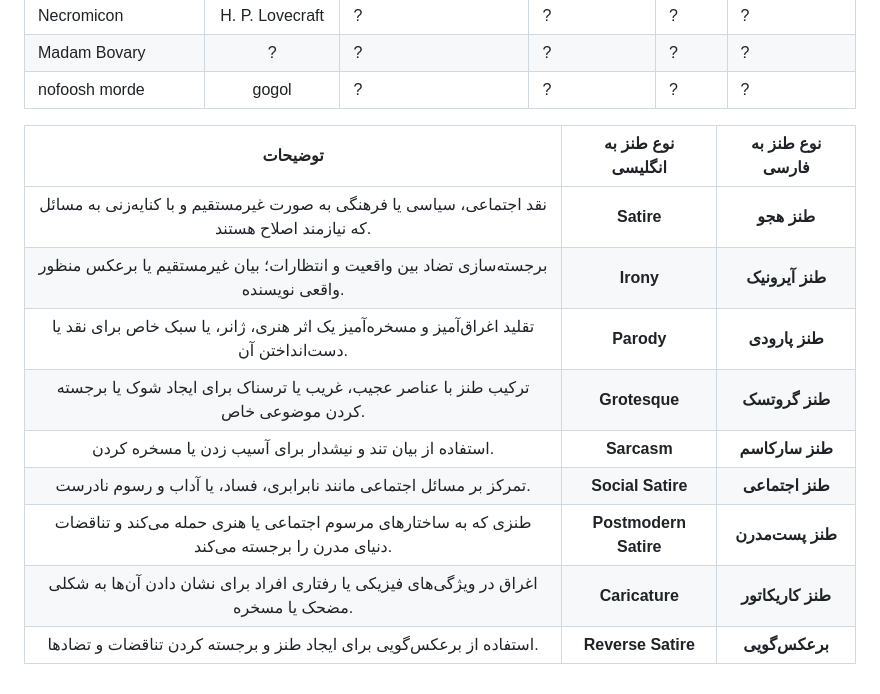
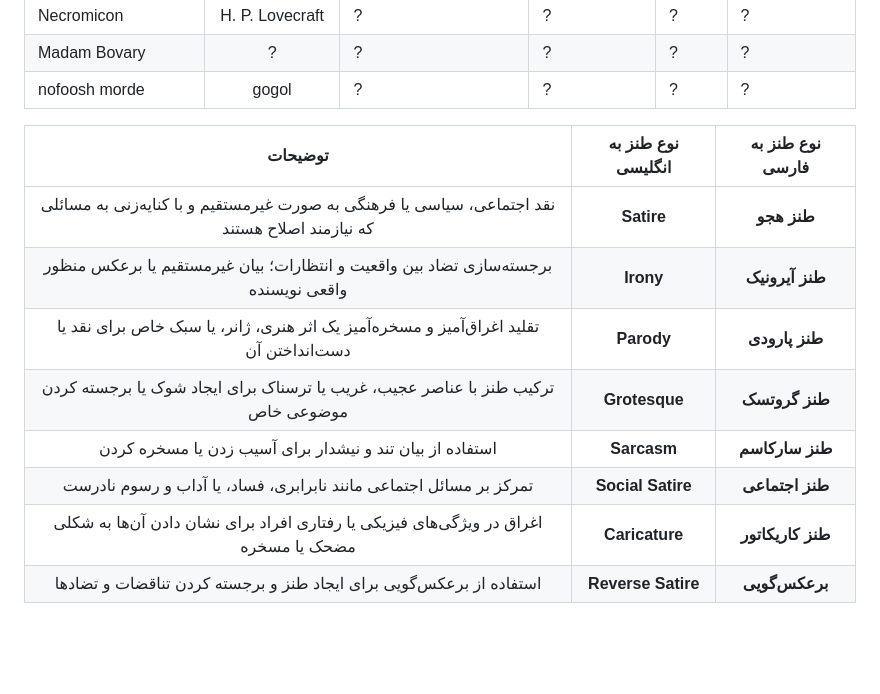
Before and after one commit to daastanha/daastanha.github.io, a Markdown page: README.md, the part around the change. GitHub-like rendering; blank space fills up the shorter version.

```diff
--- a/README.md
+++ b/README.md
@@ -30,16 +30,13 @@ and easier to work.
 | Madam Bovary | ? | ? | ? | ? | ? |
 | nofoosh morde | gogol | ? | ? | ? | ? |
 
-
-
 | توضیحات                                                                                     | نوع طنز به انگلیسی          | نوع طنز به فارسی              |
 |:-------------------------------------------------------------------------------------------:|:---------------------------:|:-----------------------------:|
-| نقد اجتماعی، سیاسی یا فرهنگی به صورت غیرمستقیم و با کنایه‌زنی به مسائل که نیازمند اصلاح هستند.         | **Satire**                  | **طنز هجو**                   |
-| برجسته‌سازی تضاد بین واقعیت و انتظارات؛ بیان غیرمستقیم یا برعکس منظور واقعی نویسنده.                    | **Irony**                   | **طنز آیرونیک**               |
-| تقلید اغراق‌آمیز و مسخره‌آمیز یک اثر هنری، ژانر، یا سبک خاص برای نقد یا دست‌انداختن آن.                  | **Parody**                  | **طنز پارودی**                |
-| ترکیب طنز با عناصر عجیب، غریب یا ترسناک برای ایجاد شوک یا برجسته کردن موضوعی خاص.                        | **Grotesque**               | **طنز گروتسک**                |
-| استفاده از بیان تند و نیشدار برای آسیب زدن یا مسخره کردن.                                              | **Sarcasm**                 | **طنز سارکاسم**               |
-| تمرکز بر مسائل اجتماعی مانند نابرابری، فساد، یا آداب و رسوم نادرست.                                     | **Social Satire**           | **طنز اجتماعی**               |
-| طنزی که به ساختارهای مرسوم اجتماعی یا هنری حمله می‌کند و تناقضات دنیای مدرن را برجسته می‌کند.             | **Postmodern Satire**       | **طنز پست‌مدرن**              |
-| اغراق در ویژگی‌های فیزیکی یا رفتاری افراد برای نشان دادن آن‌ها به شکلی مضحک یا مسخره.                    | **Caricature**              | **طنز کاریکاتور**             |
-| استفاده از برعکس‌گویی برای ایجاد طنز و برجسته کردن تناقضات و تضادها.                                      | **Reverse Satire**          | **برعکس‌گویی**                |
+| نقد اجتماعی، سیاسی یا فرهنگی به صورت غیرمستقیم و با کنایه‌زنی به مسائلی که نیازمند اصلاح هستند  | **Satire**                  | **طنز هجو**                   |
+| برجسته‌سازی تضاد بین واقعیت و انتظارات؛ بیان غیرمستقیم یا برعکس منظور واقعی نویسنده             | **Irony**                   | **طنز آیرونیک**               |
+| تقلید اغراق‌آمیز و مسخره‌آمیز یک اثر هنری، ژانر، یا سبک خاص برای نقد یا دست‌انداختن آن           | **Parody**                  | **طنز پارودی**                |
+| ترکیب طنز با عناصر عجیب، غریب یا ترسناک برای ایجاد شوک یا برجسته کردن موضوعی خاص              | **Grotesque**               | **طنز گروتسک**                |
+| استفاده از بیان تند و نیشدار برای آسیب زدن یا مسخره کردن                                      | **Sarcasm**                 | **طنز سارکاسم**               |
+| تمرکز بر مسائل اجتماعی مانند نابرابری، فساد، یا آداب و رسوم نادرست                              | **Social Satire**           | **طنز اجتماعی**               |
+| اغراق در ویژگی‌های فیزیکی یا رفتاری افراد برای نشان دادن آن‌ها به شکلی مضحک یا مسخره            | **Caricature**              | **طنز کاریکاتور**             |
+| استفاده از برعکس‌گویی برای ایجاد طنز و برجسته کردن تناقضات و تضادها                            | **Reverse Satire**          | **برعکس‌گویی**                |
```
